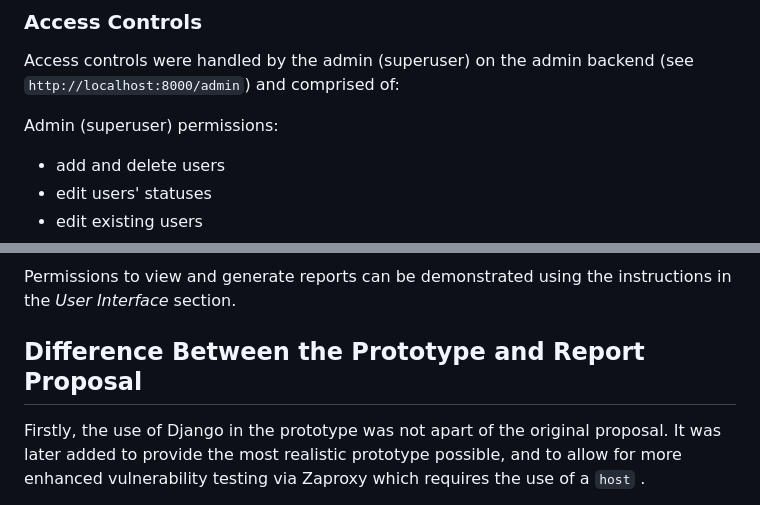
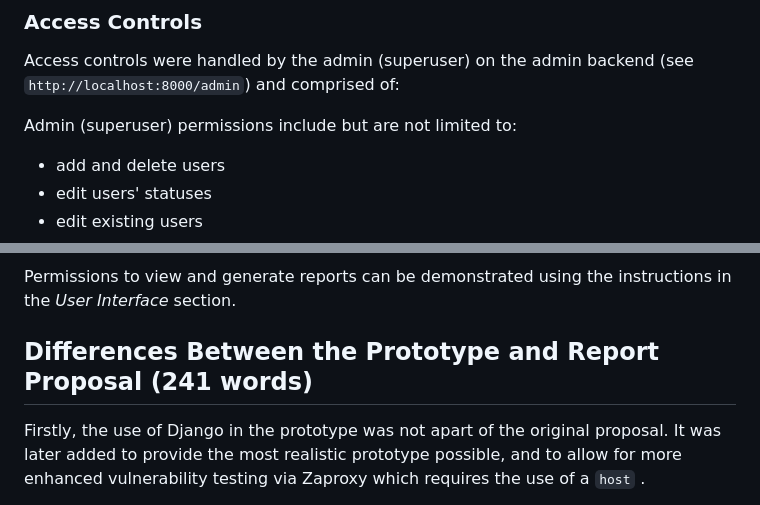
Before and after one commit to lauxton/ssd-2023, a Markdown page: README.md, 2 parts joined by grey strips. GitHub-like rendering.

Commit message:
Update README with word count

```diff
--- a/README.md
+++ b/README.md
@@ -226,7 +226,7 @@ The cross-domain URL has been neutralized using `integrity` and `crossorigin` mo
 
 Access controls were handled by the admin (superuser) on the admin backend (see `http://localhost:8000/admin`) and comprised of:
 
-Admin (superuser) permissions:
+Admin (superuser) permissions include but are not limited to:
 
 * add and delete users
 * edit users' statuses
@@ -247,7 +247,7 @@ Mission Reports
 
 Permissions to view and generate reports can be demonstrated using the instructions in the _User Interface_ section.
 
-## Difference Between the Prototype and Report Proposal
+## Differences Between the Prototype and Report Proposal (241 words)
 Firstly, the use of Django in the prototype was not apart of the original proposal. It was later added to provide the most realistic prototype possible, and to allow for more enhanced vulnerability testing via Zaproxy which requires the use of a `host` .
 
 Boundary validation was thus substituted for django in-built input validation modules, which can be reviewed in the _Security Features_ section above.
```
